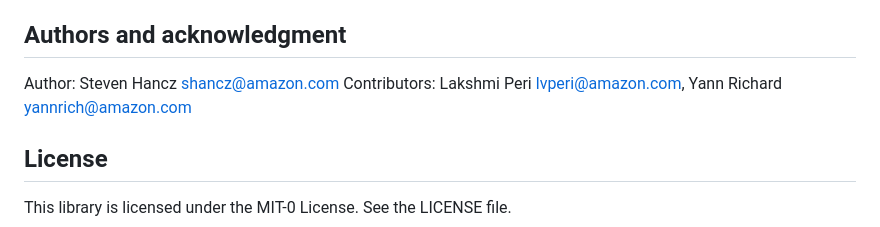
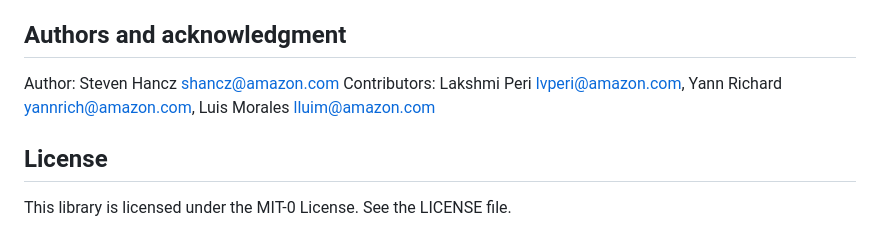
Before and after one commit to aws-samples/amazon-elasticache-samples, a Markdown page: tools/serverless-cost-calculator/README.md, the part around the change. Rendered like a GitHub page.

Commit message:
Add lluim as contributor

```diff
--- a/tools/serverless-cost-calculator/README.md
+++ b/tools/serverless-cost-calculator/README.md
@@ -69,7 +69,7 @@ python ./cost-calculator.py --region us-east-1 --cluster cluster-name <--day-ran
 ## Authors and acknowledgment
 
 Author: Steven Hancz shancz@amazon.com
-Contributors: Lakshmi Peri lvperi@amazon.com, Yann Richard yannrich@amazon.com
+Contributors: Lakshmi Peri lvperi@amazon.com, Yann Richard yannrich@amazon.com, Luis Morales lluim@amazon.com
 
 ## License
 
```
